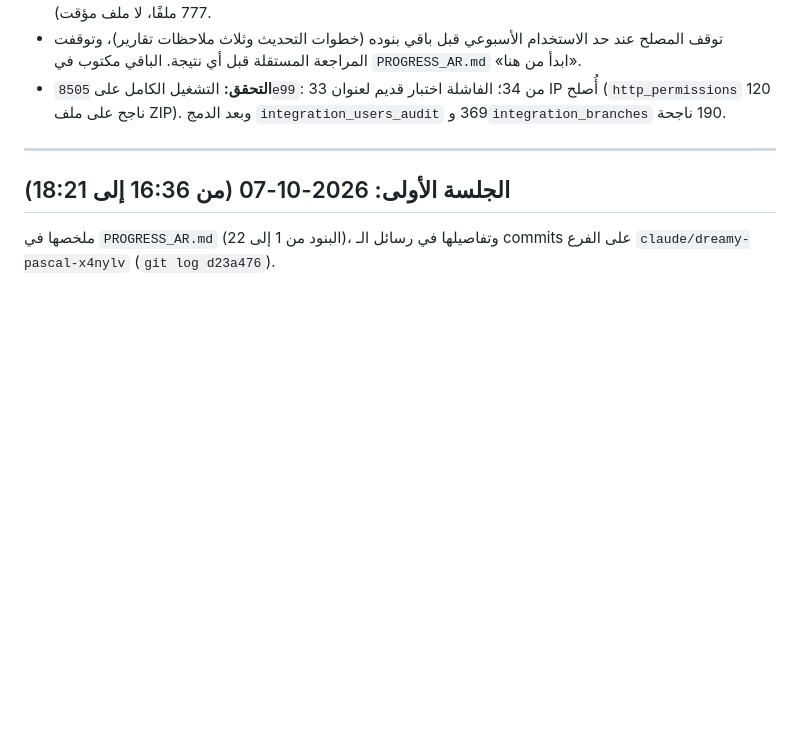
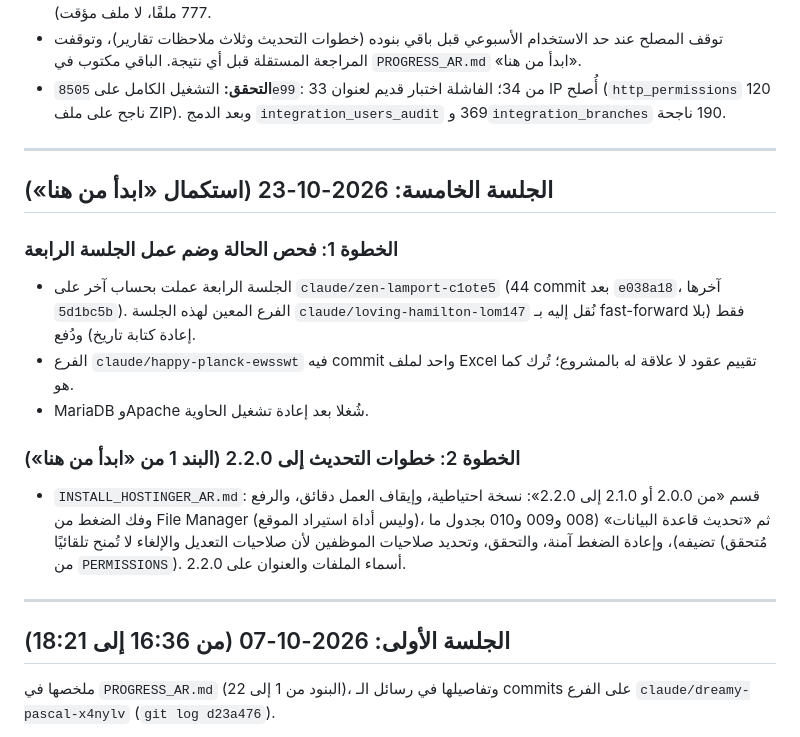
Before and after one commit to mohamedali3mar/test, a Markdown page: WORKLOG_AR.md, the part around the change. Drawn GitHub-style; blank space fills up the shorter version.

```diff
--- a/WORKLOG_AR.md
+++ b/WORKLOG_AR.md
@@ -362,6 +362,18 @@
 
 ---
 
+## الجلسة الخامسة: 2026-10-23 (استكمال «ابدأ من هنا»)
+
+### الخطوة 1: فحص الحالة وضم عمل الجلسة الرابعة
+- الجلسة الرابعة عملت بحساب آخر على `claude/zen-lamport-c1ote5` (44 commit بعد `e038a18`، آخرها `5d1bc5b`). الفرع المعين لهذه الجلسة `claude/loving-hamilton-lom147` نُقل إليه بـ fast-forward فقط (بلا إعادة كتابة تاريخ) ودُفع.
+- الفرع `claude/happy-planck-ewsswt` فيه commit واحد لملف Excel تقييم عقود لا علاقة له بالمشروع؛ تُرك كما هو.
+- MariaDB وApache شُغلا بعد إعادة تشغيل الحاوية.
+
+### الخطوة 2: خطوات التحديث إلى 2.2.0 (البند 1 من «ابدأ من هنا»)
+- `INSTALL_HOSTINGER_AR.md`: قسم «من 2.0.0 أو 2.1.0 إلى 2.2.0»: نسخة احتياطية، وإيقاف العمل دقائق، والرفع وفك الضغط من File Manager (وليس أداة استيراد الموقع)، ثم «تحديث قاعدة البيانات» (008 و009 و010 بجدول ما تضيفه)، وإعادة الضغط آمنة، والتحقق، وتحديد صلاحيات الموظفين لأن صلاحيات التعديل والإلغاء لا تُمنح تلقائيًا (مُتحقق من `PERMISSIONS`). أسماء الملفات والعنوان على 2.2.0.
+
+---
+
 ## الجلسة الأولى: 2026-10-07 (من 16:36 إلى 18:21)
 
 ملخصها في `PROGRESS_AR.md` (البنود من 1 إلى 22)، وتفاصيلها في رسائل الـ commits على الفرع `claude/dreamy-pascal-x4nylv` (`git log d23a476`).
```
Also changed, not shown: INSTALL_HOSTINGER_AR.md (+27 -14 lines), PROGRESS_AR.md (+3 -3 lines).
